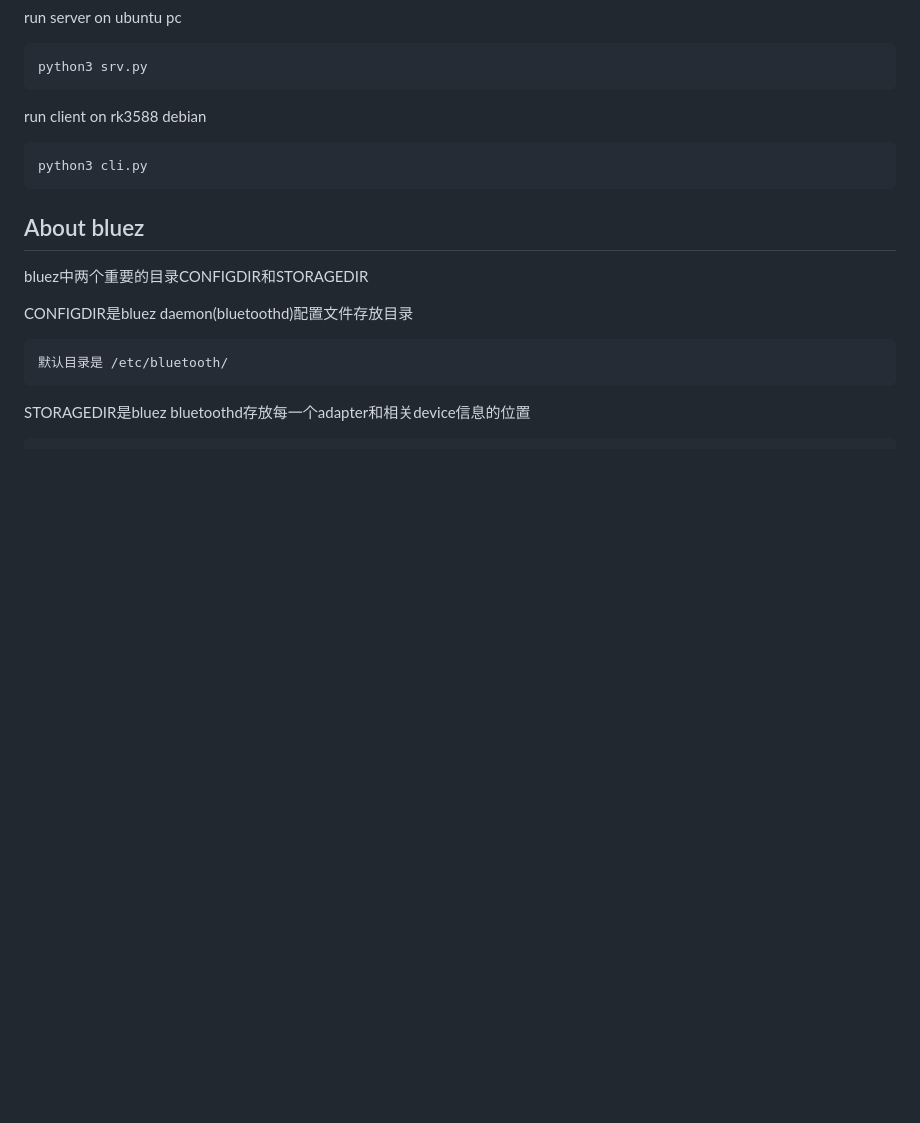
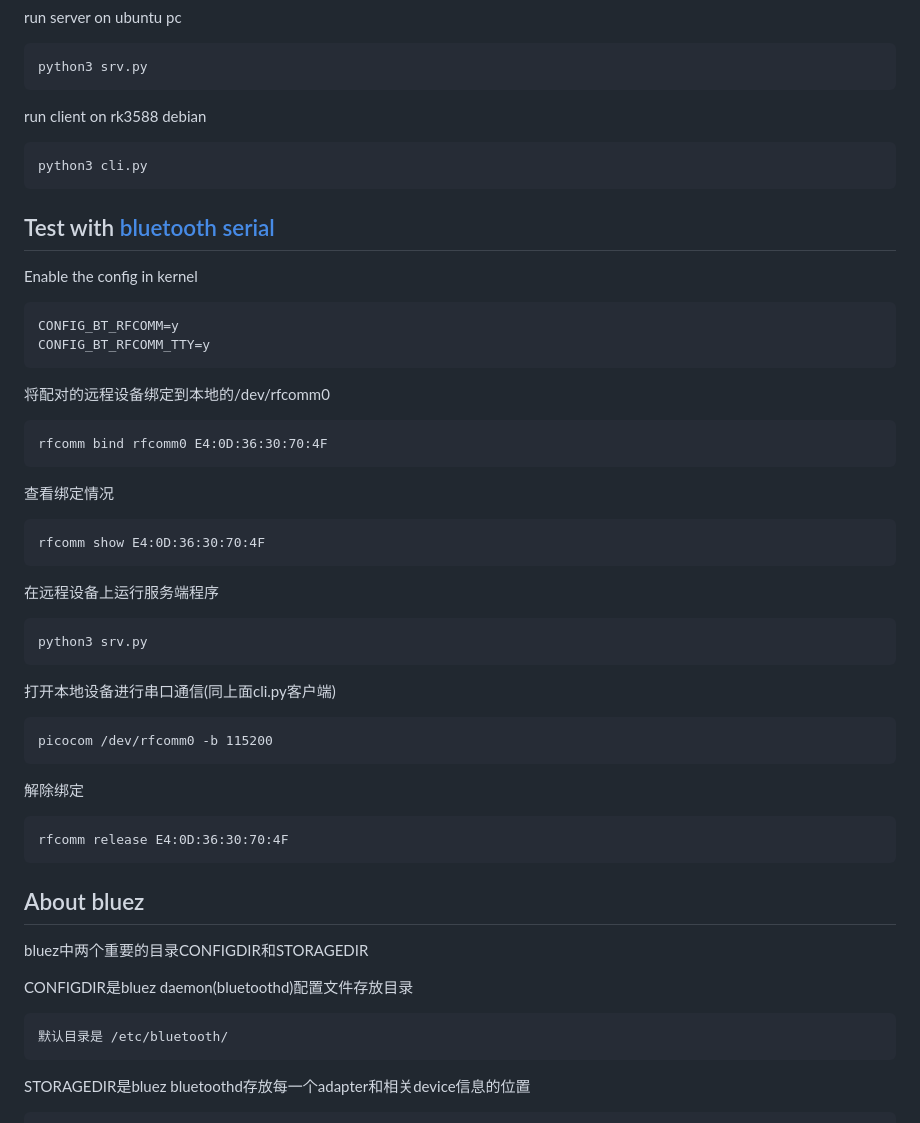
Before and after one commit to 54shady/mygentoo, a Markdown page: bluetooth/README.md, the part around the change. GitHub-like rendering; blank space fills up the shorter version.

Commit message:
Bluetooth to serial via rfcomm

```diff
--- a/bluetooth/README.md
+++ b/bluetooth/README.md
@@ -163,6 +163,33 @@ run client on rk3588 debian
 
 	python3 cli.py
 
+## Test with [bluetooth serial](https://wiki.archlinux.org/title/bluetooth)
+
+Enable the config in kernel
+
+	CONFIG_BT_RFCOMM=y
+	CONFIG_BT_RFCOMM_TTY=y
+
+将配对的远程设备绑定到本地的/dev/rfcomm0
+
+	rfcomm bind rfcomm0 E4:0D:36:30:70:4F
+
+查看绑定情况
+
+	rfcomm show E4:0D:36:30:70:4F
+
+在远程设备上运行服务端程序
+
+	python3 srv.py
+
+打开本地设备进行串口通信(同上面cli.py客户端)
+
+	picocom /dev/rfcomm0 -b 115200
+
+解除绑定
+
+	rfcomm release E4:0D:36:30:70:4F
+
 ## About bluez
 
 bluez中两个重要的目录CONFIGDIR和STORAGEDIR
```
